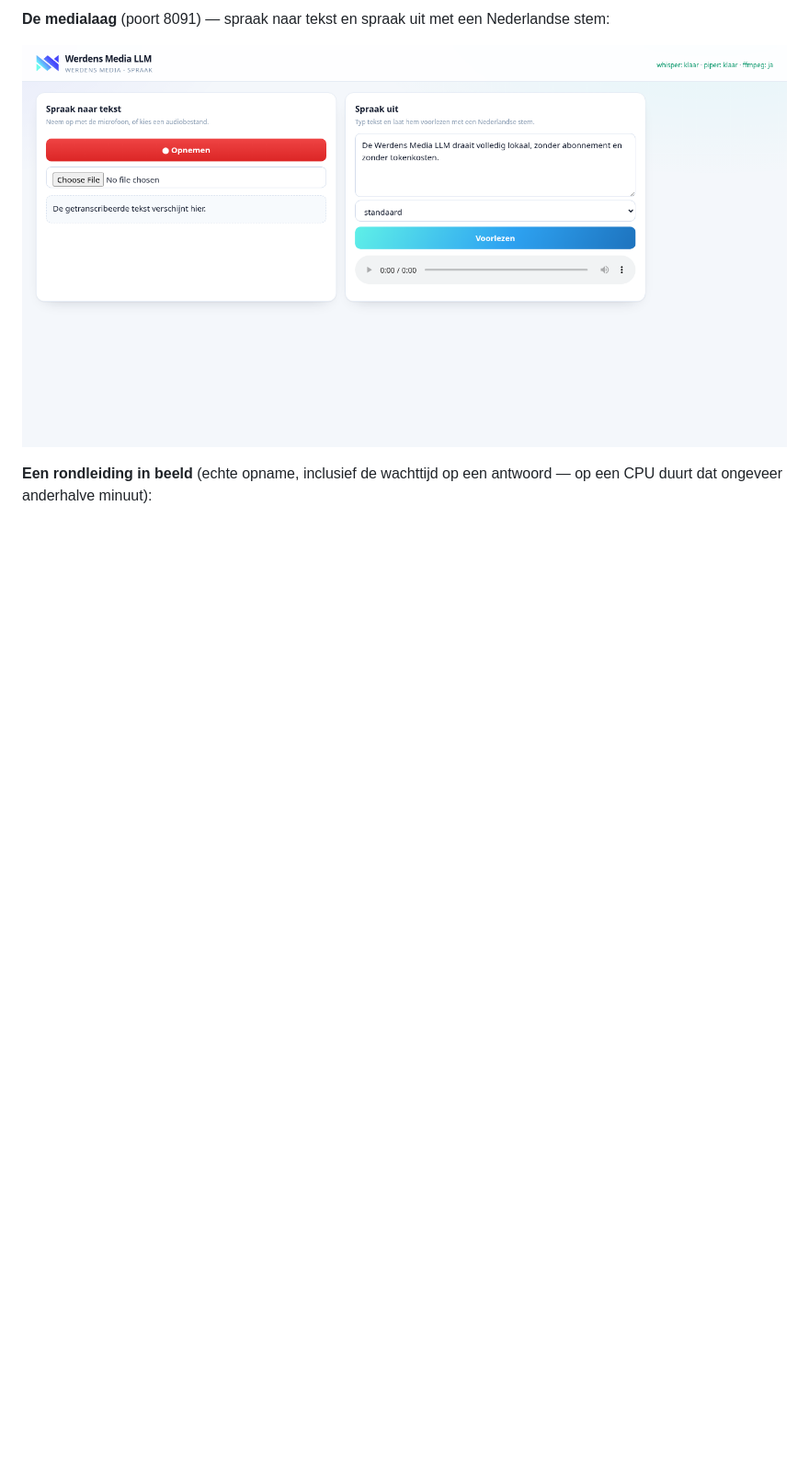
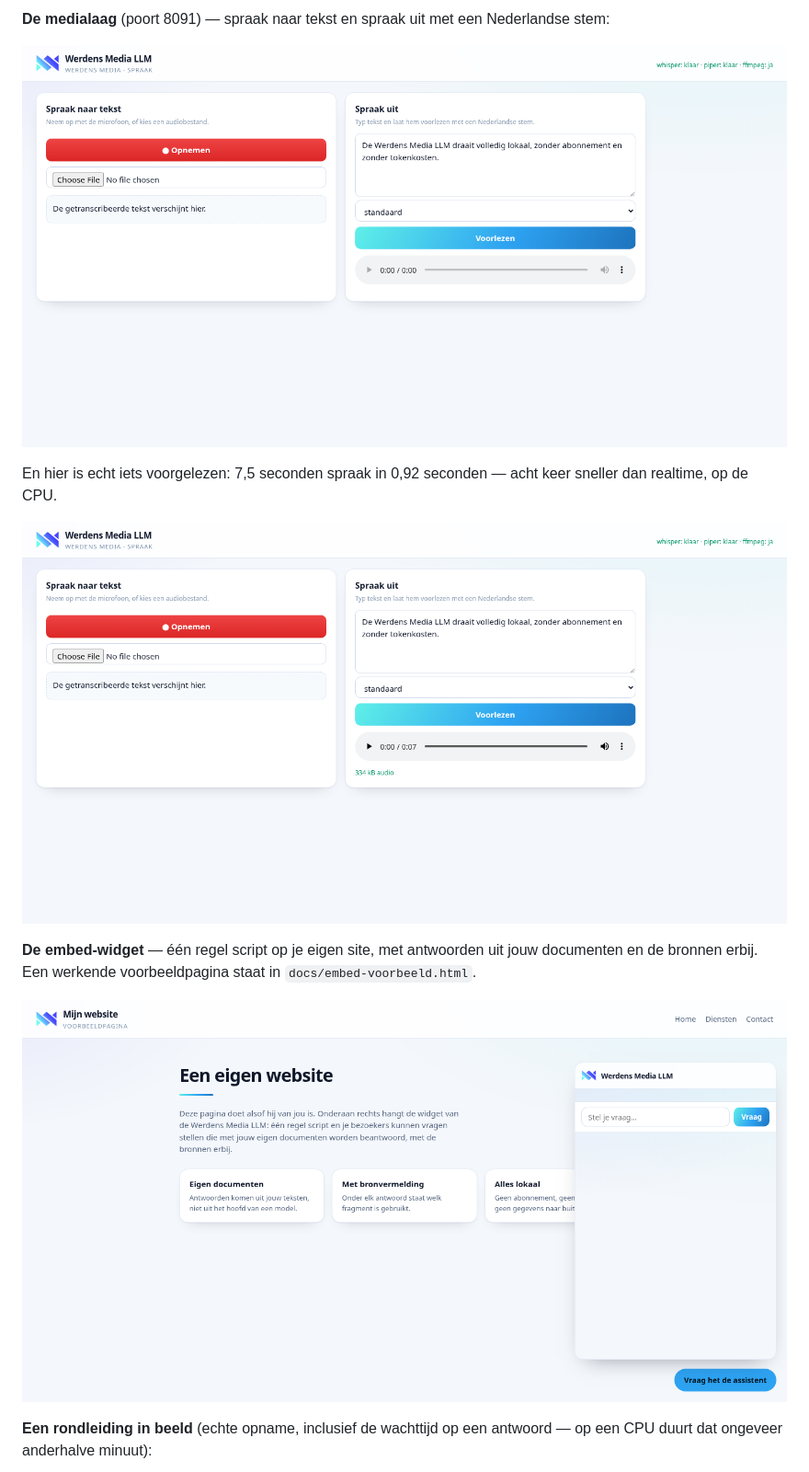
Before and after one commit to Theberas04/werdens-media-llm, a Markdown page: README.md, the part around one of its changes. Shown at 92% size. Rendered like a GitHub page; pictures changed too: docs/img/embed-widget.png (added), docs/img/laag-3-spraak.png (added); blank space fills up the shorter version.

```diff
--- a/README.md
+++ b/README.md
@@ -52,6 +56,17 @@ En het antwoord, met de bronnen eronder en de score per bron:
 Nederlandse stem:
 
 ![De medialaag](docs/img/laag-3-media.png)
+
+En hier is echt iets voorgelezen: 7,5 seconden spraak in 0,92 seconden — acht keer
+sneller dan realtime, op de CPU.
+
+![Spraak uit met Piper](docs/img/laag-3-spraak.png)
+
+**De embed-widget** — één regel script op je eigen site, met antwoorden uit jouw
+documenten en de bronnen erbij. Een werkende voorbeeldpagina staat in
+`docs/embed-voorbeeld.html`.
+
+![De embed-widget op een gewone website](docs/img/embed-widget.png)
 
 **Een rondleiding in beeld** (echte opname, inclusief de wachttijd op een
 antwoord — op een CPU duurt dat ongeveer anderhalve minuut):
```
Also changed, not shown: other parts of README.md (+4 -0 lines), docs/img/laag-2-antwoord.png, docs/img/mobiel-werkruimte.png (added), 4 other files.
